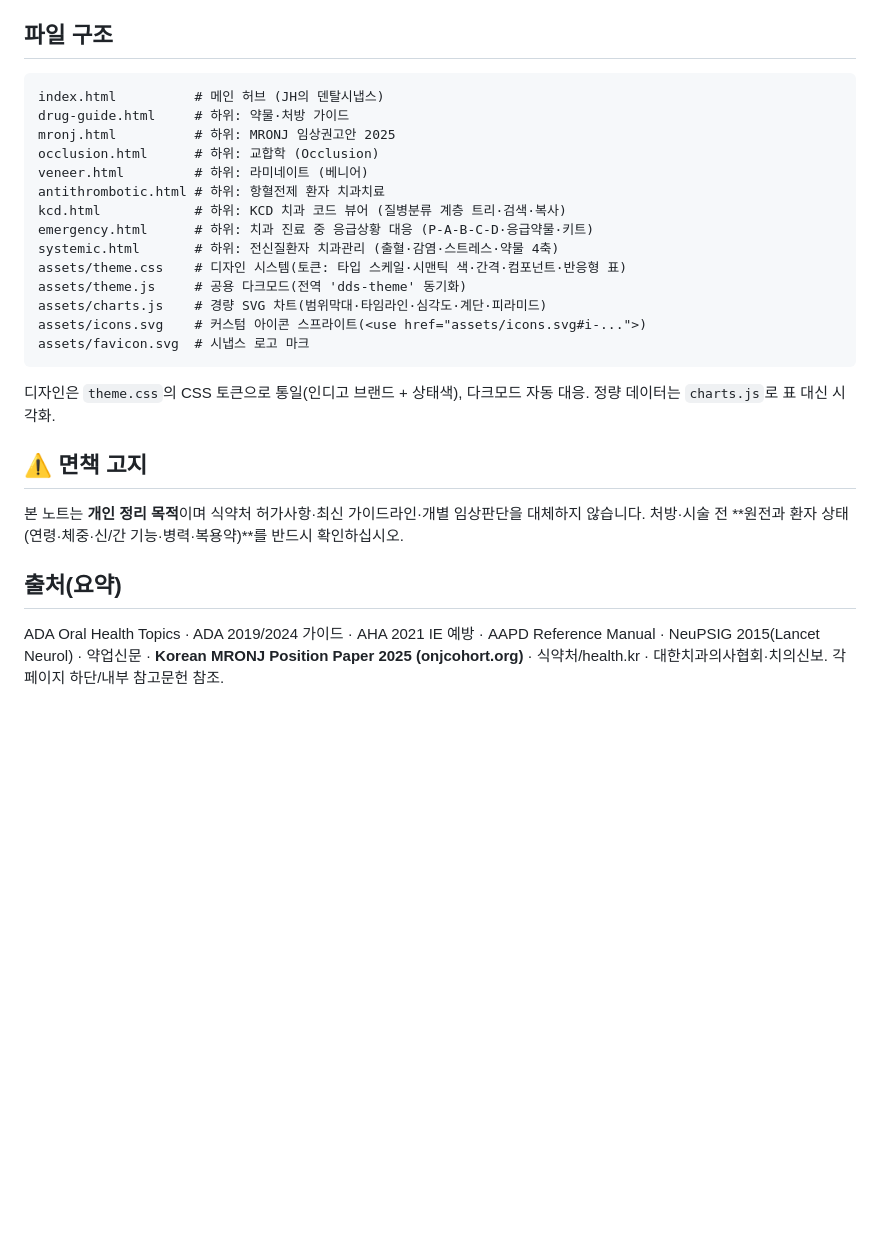
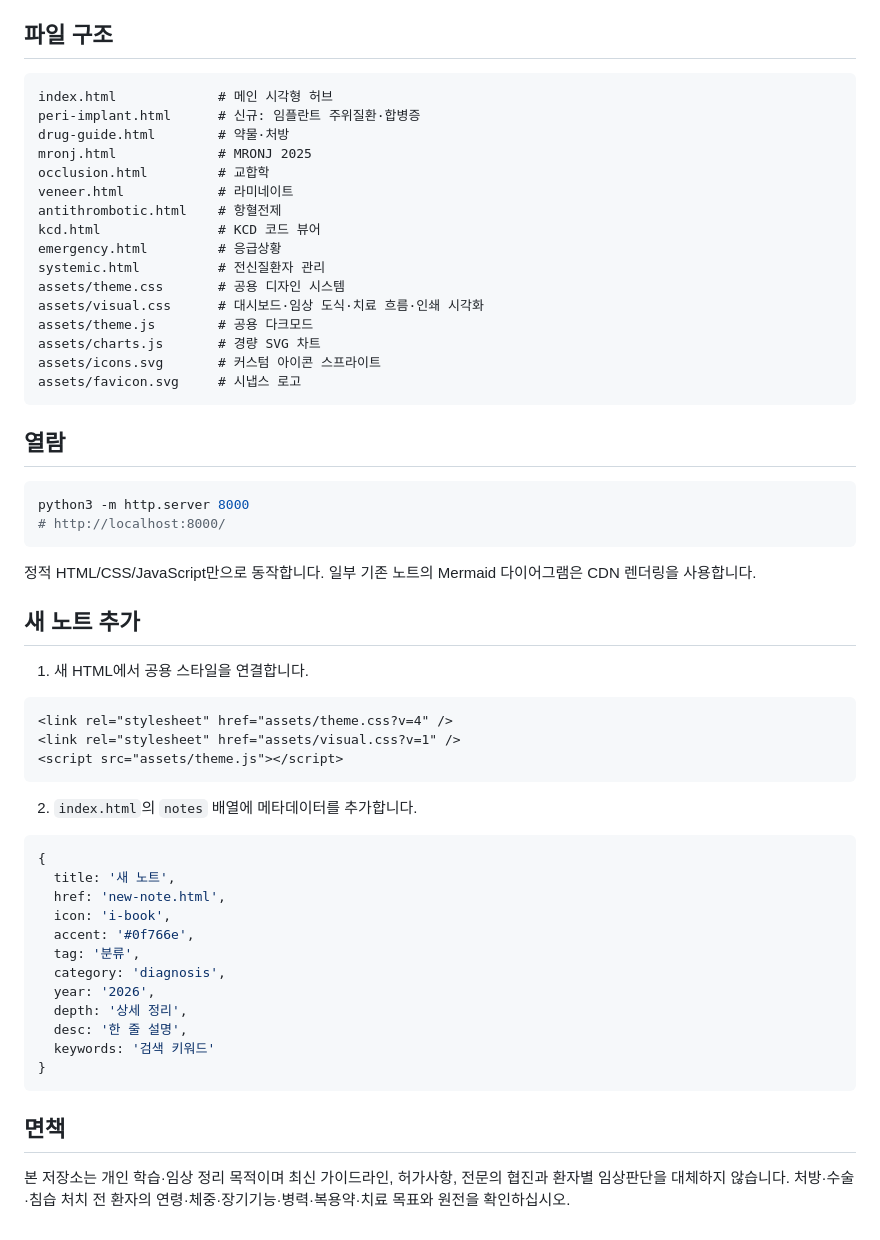
Before and after one commit to alibowbow/dds, a Markdown page: README.md, the part around one of its changes. Rendered like a GitHub page; blank space fills up the shorter version.

````diff
--- a/README.md
+++ b/README.md
@@ -44,28 +56,61 @@
 
 ## 파일 구조
+
+```text
+index.html             # 메인 시각형 허브
+peri-implant.html      # 신규: 임플란트 주위질환·합병증
+drug-guide.html        # 약물·처방
+mronj.html             # MRONJ 2025
+occlusion.html         # 교합학
+veneer.html            # 라미네이트
+antithrombotic.html    # 항혈전제
+kcd.html               # KCD 코드 뷰어
+emergency.html         # 응급상황
+systemic.html          # 전신질환자 관리
+assets/theme.css       # 공용 디자인 시스템
+assets/visual.css      # 대시보드·임상 도식·치료 흐름·인쇄 시각화
+assets/theme.js        # 공용 다크모드
+assets/charts.js       # 경량 SVG 차트
+assets/icons.svg       # 커스텀 아이콘 스프라이트
+assets/favicon.svg     # 시냅스 로고
 ```
-index.html          # 메인 허브 (JH의 덴탈시냅스)
-drug-guide.html     # 하위: 약물·처방 가이드
-mronj.html          # 하위: MRONJ 임상권고안 2025
-occlusion.html      # 하위: 교합학 (Occlusion)
-veneer.html         # 하위: 라미네이트 (베니어)
-antithrombotic.html # 하위: 항혈전제 환자 치과치료
-kcd.html            # 하위: KCD 치과 코드 뷰어 (질병분류 계층 트리·검색·복사)
-emergency.html      # 하위: 치과 진료 중 응급상황 대응 (P-A-B-C-D·응급약물·키트)
-systemic.html       # 하위: 전신질환자 치과관리 (출혈·감염·스트레스·약물 4축)
-assets/theme.css    # 디자인 시스템(토큰: 타입 스케일·시맨틱 색·간격·컴포넌트·반응형 표)
-assets/theme.js     # 공용 다크모드(전역 'dds-theme' 동기화)
-assets/charts.js    # 경량 SVG 차트(범위막대·타임라인·심각도·계단·피라미드)
-assets/icons.svg    # 커스텀 아이콘 스프라이트(<use href="assets/icons.svg#i-...">)
-assets/favicon.svg  # 시냅스 로고 마크
+
+## 열람
+
+```bash
+python3 -m http.server 8000
+# http://localhost:8000/
 ```
-디자인은 `theme.css`의 CSS 토큰으로 통일(인디고 브랜드 + 상태색), 다크모드 자동 대응. 정량 데이터는 `charts.js`로 표 대신 시각화.
 
-## ⚠️ 면책 고지
-본 노트는 **개인 정리 목적**이며 식약처 허가사항·최신 가이드라인·개별 임상판단을 대체하지 않습니다.
-처방·시술 전 **원전과 환자 상태(연령·체중·신/간 기능·병력·복용약)**를 반드시 확인하십시오.
+정적 HTML/CSS/JavaScript만으로 동작합니다. 일부 기존 노트의 Mermaid 다이어그램은 CDN 렌더링을 사용합니다.
 
-## 출처(요약)
-ADA Oral Health Topics · ADA 2019/2024 가이드 · AHA 2021 IE 예방 · AAPD Reference Manual ·
-NeuPSIG 2015(Lancet Neurol) · 약업신문 · **Korean MRONJ Position Paper 2025 (onjcohort.org)** ·
-식약처/health.kr · 대한치과의사협회·치의신보. 각 페이지 하단/내부 참고문헌 참조.
+## 새 노트 추가
+
+1. 새 HTML에서 공용 스타일을 연결합니다.
+
+```html
+<link rel="stylesheet" href="assets/theme.css?v=4" />
+<link rel="stylesheet" href="assets/visual.css?v=1" />
+<script src="assets/theme.js"></script>
+```
+
+2. `index.html`의 `notes` 배열에 메타데이터를 추가합니다.
+
+```js
+{
+  title: '새 노트',
+  href: 'new-note.html',
+  icon: 'i-book',
+  accent: '#0f766e',
+  tag: '분류',
+  category: 'diagnosis',
+  year: '2026',
+  depth: '상세 정리',
+  desc: '한 줄 설명',
+  keywords: '검색 키워드'
+}
+```
+
+## 면책
+
+본 저장소는 개인 학습·임상 정리 목적이며 최신 가이드라인, 허가사항, 전문의 협진과 환자별 임상판단을 대체하지 않습니다. 처방·수술·침습 처치 전 환자의 연령·체중·장기기능·병력·복용약·치료 목표와 원전을 확인하십시오.
````
Also changed, not shown: other parts of README.md (+46 -34 lines).
